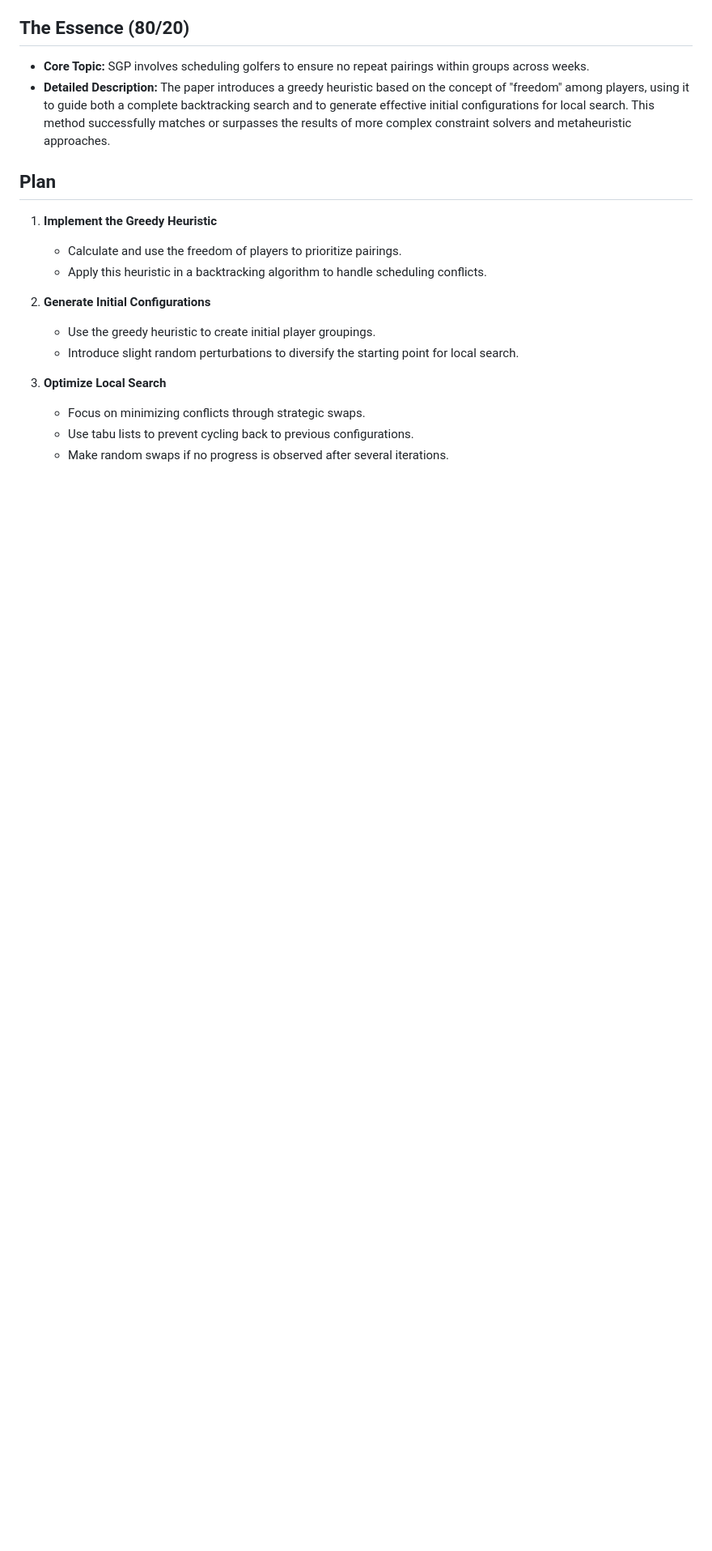
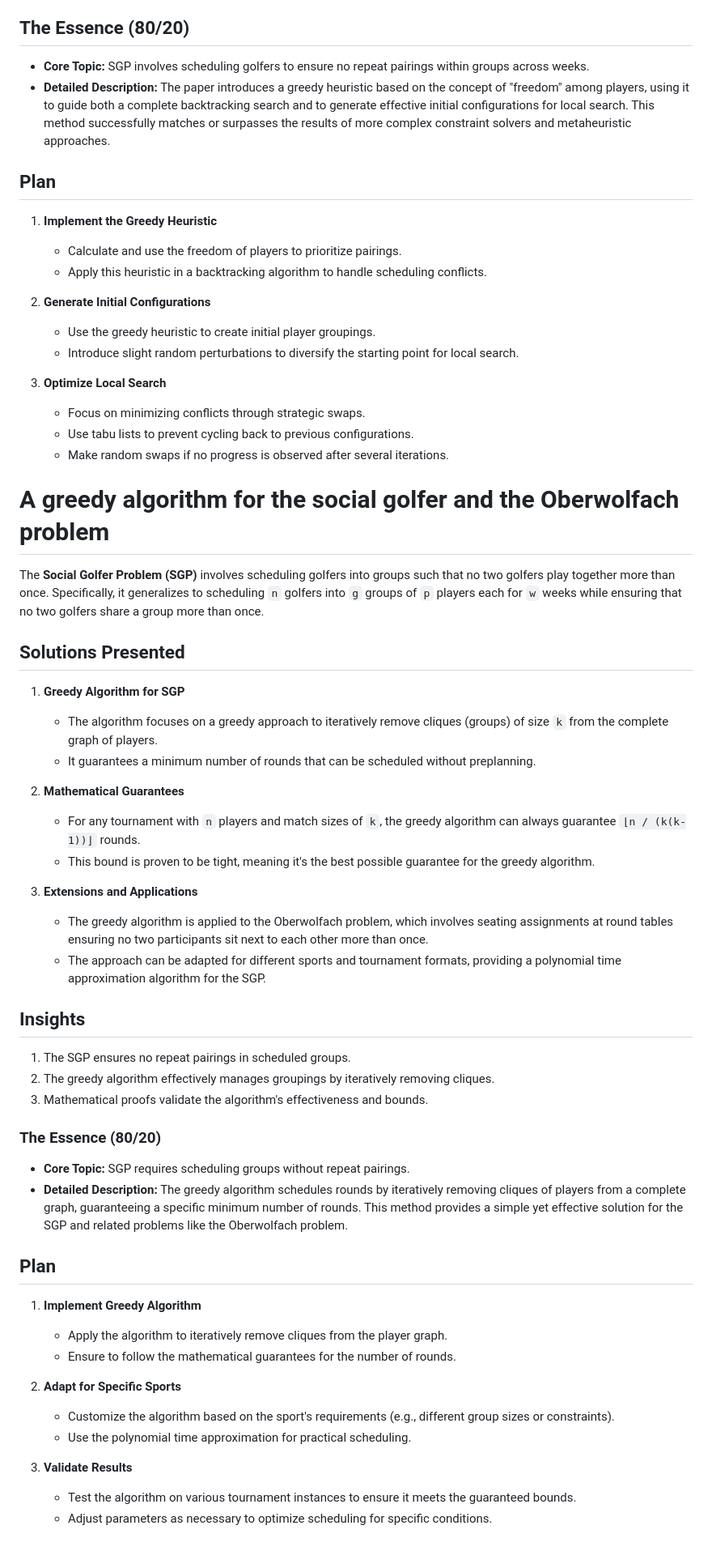
Before and after one commit to collinn/golfr, a Markdown page: misc/Relatedworks.md, the part around the change. Shown at 81% size. Rendered like a GitHub page; blank space fills up the shorter version.

Commit message:
2 papers added

```diff
--- a/misc/Relatedworks.md
+++ b/misc/Relatedworks.md
@@ -44,3 +44,42 @@ The Social Golfer Problem (SGP) is a combinatorial optimization problem that inv
    - Focus on minimizing conflicts through strategic swaps.
    - Use tabu lists to prevent cycling back to previous configurations.
    - Make random swaps if no progress is observed after several iterations.
+
+# A greedy algorithm for the social golfer and the Oberwolfach problem #
+
+The **Social Golfer Problem (SGP)** involves scheduling golfers into groups such that no two golfers play together more than once. Specifically, it generalizes to scheduling `n` golfers into `g` groups of `p` players each for `w` weeks while ensuring that no two golfers share a group more than once.
+
+## Solutions Presented
+1. **Greedy Algorithm for SGP**
+   - The algorithm focuses on a greedy approach to iteratively remove cliques (groups) of size `k` from the complete graph of players.
+   - It guarantees a minimum number of rounds that can be scheduled without preplanning.
+
+2. **Mathematical Guarantees**
+   - For any tournament with `n` players and match sizes of `k`, the greedy algorithm can always guarantee `⌊n / (k(k-1))⌋` rounds.
+   - This bound is proven to be tight, meaning it's the best possible guarantee for the greedy algorithm.
+
+3. **Extensions and Applications**
+   - The greedy algorithm is applied to the Oberwolfach problem, which involves seating assignments at round tables ensuring no two participants sit next to each other more than once.
+   - The approach can be adapted for different sports and tournament formats, providing a polynomial time approximation algorithm for the SGP.
+
+## Insights
+1. The SGP ensures no repeat pairings in scheduled groups.
+2. The greedy algorithm effectively manages groupings by iteratively removing cliques.
+3. Mathematical proofs validate the algorithm's effectiveness and bounds.
+
+### The Essence (80/20)
+- **Core Topic:** SGP requires scheduling groups without repeat pairings.
+- **Detailed Description:** The greedy algorithm schedules rounds by iteratively removing cliques of players from a complete graph, guaranteeing a specific minimum number of rounds. This method provides a simple yet effective solution for the SGP and related problems like the Oberwolfach problem.
+
+## Plan
+1. **Implement Greedy Algorithm**
+   - Apply the algorithm to iteratively remove cliques from the player graph.
+   - Ensure to follow the mathematical guarantees for the number of rounds.
+
+2. **Adapt for Specific Sports**
+   - Customize the algorithm based on the sport's requirements (e.g., different group sizes or constraints).
+   - Use the polynomial time approximation for practical scheduling.
+
+3. **Validate Results**
+   - Test the algorithm on various tournament instances to ensure it meets the guaranteed bounds.
+   - Adjust parameters as necessary to optimize scheduling for specific conditions.
```
